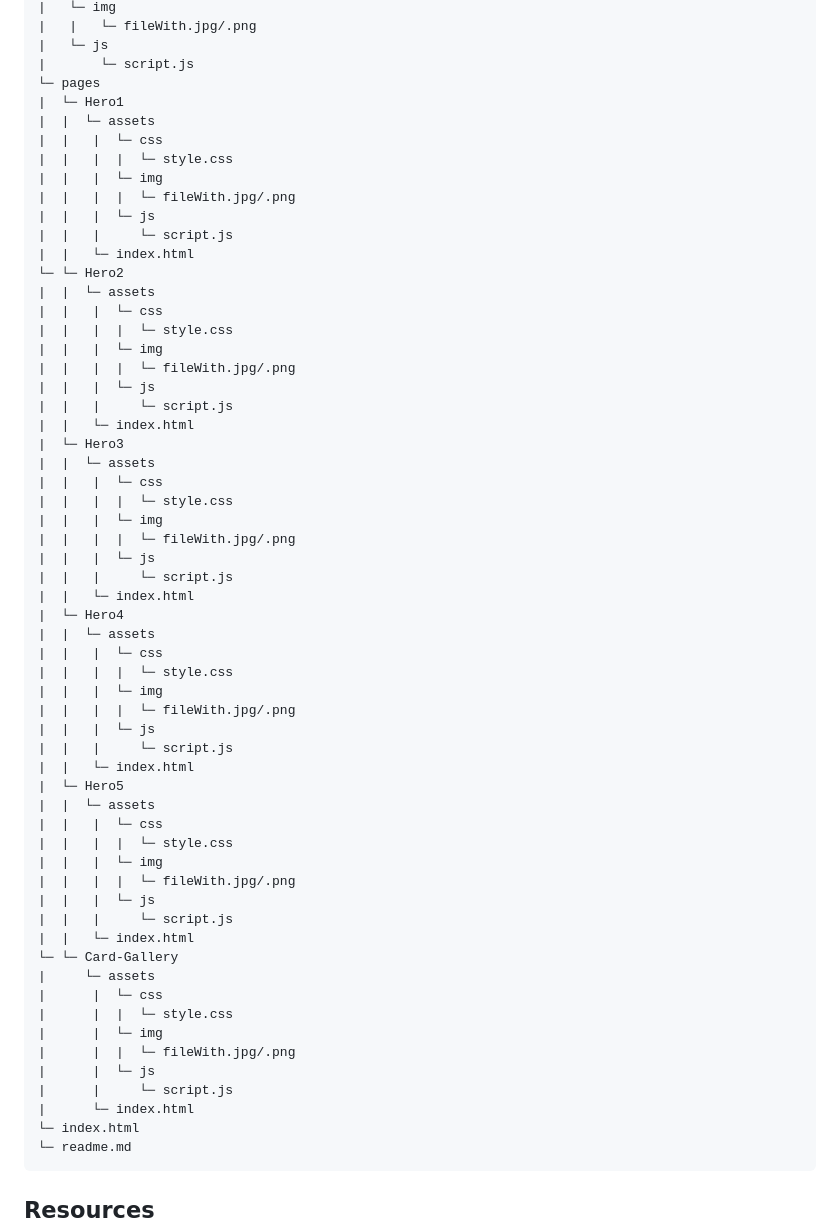
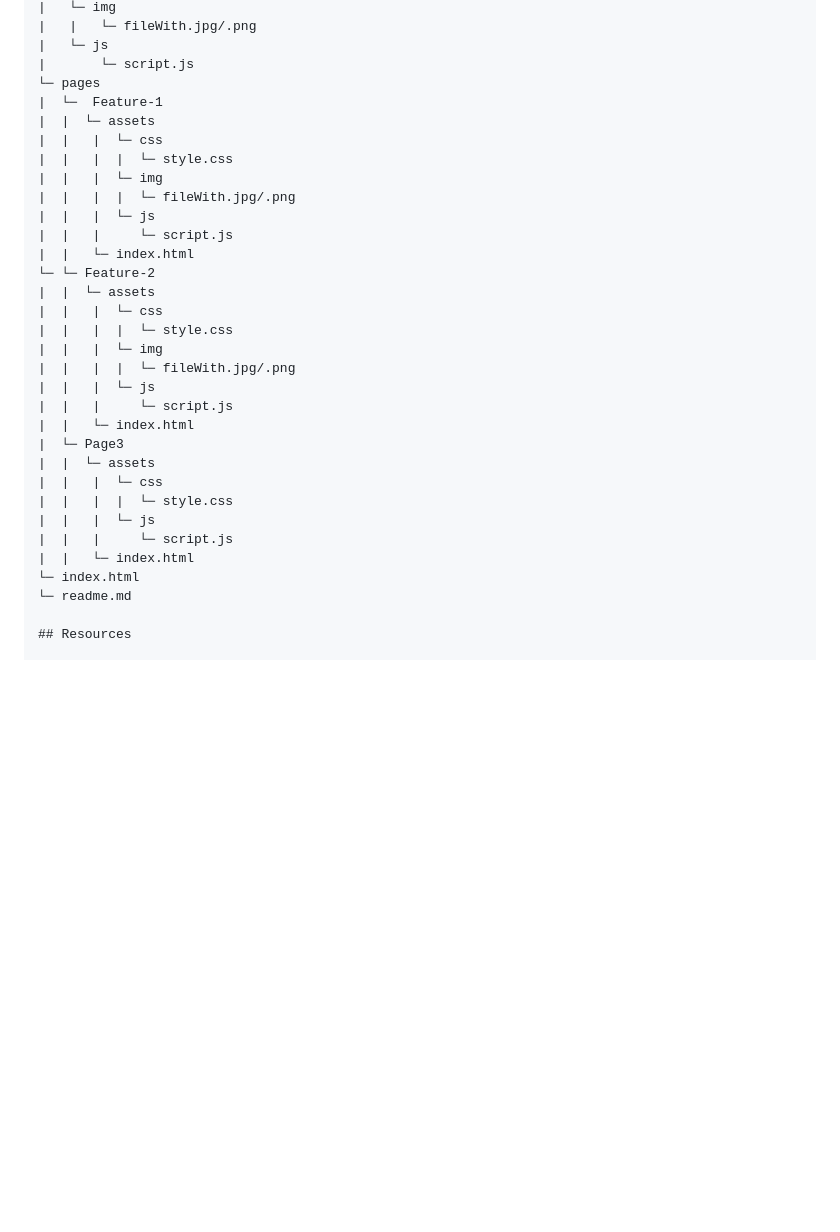
Before and after one commit to Orfanel-0205/WD-SeatWork4, a Markdown page: readme.md, the part around the change. Drawn GitHub-style; blank space fills up the shorter version.

````diff
--- a/readme.md
+++ b/readme.md
@@ -102,7 +102,7 @@ WD-SeatWork4
 |   └─ js
 |       └─ script.js
 └─ pages
-|  └─ Hero1
+|  └─  Feature-1
 |  |  └─ assets
 |  |   |  └─ css
 |  |   |  |  └─ style.css
@@ -111,7 +111,7 @@ WD-SeatWork4
 |  |   |  └─ js
 |  |   |     └─ script.js
 |  |   └─ index.html
-└─ └─ Hero2
+└─ └─ Feature-2
 |  |  └─ assets
 |  |   |  └─ css
 |  |   |  |  └─ style.css
@@ -120,45 +120,15 @@ WD-SeatWork4
 |  |   |  └─ js
 |  |   |     └─ script.js
 |  |   └─ index.html
-|  └─ Hero3
+|  └─ Page3
 |  |  └─ assets
 |  |   |  └─ css
 |  |   |  |  └─ style.css
-|  |   |  └─ img
-|  |   |  |  └─ fileWith.jpg/.png
 |  |   |  └─ js
 |  |   |     └─ script.js
 |  |   └─ index.html
-|  └─ Hero4
-|  |  └─ assets
-|  |   |  └─ css
-|  |   |  |  └─ style.css
-|  |   |  └─ img
-|  |   |  |  └─ fileWith.jpg/.png
-|  |   |  └─ js
-|  |   |     └─ script.js
-|  |   └─ index.html
-|  └─ Hero5
-|  |  └─ assets
-|  |   |  └─ css
-|  |   |  |  └─ style.css
-|  |   |  └─ img
-|  |   |  |  └─ fileWith.jpg/.png
-|  |   |  └─ js
-|  |   |     └─ script.js
-|  |   └─ index.html
-└─ └─ Card-Gallery
-|     └─ assets
-|      |  └─ css
-|      |  |  └─ style.css
-|      |  └─ img
-|      |  |  └─ fileWith.jpg/.png
-|      |  └─ js
-|      |     └─ script.js
-|      └─ index.html
 └─ index.html
 └─ readme.md
-```
 
 ## Resources
 
````
